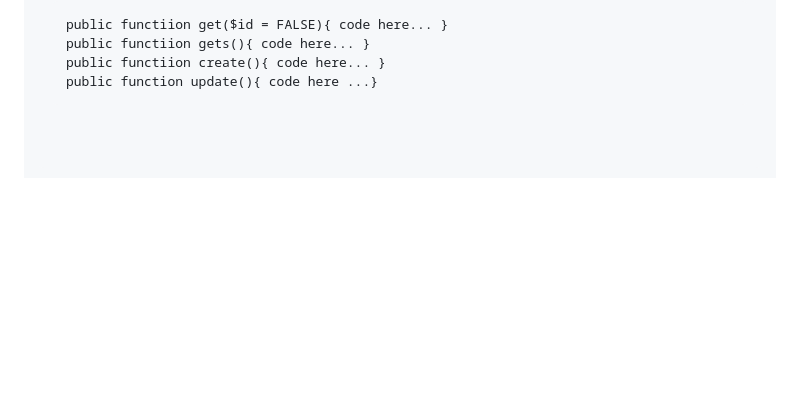
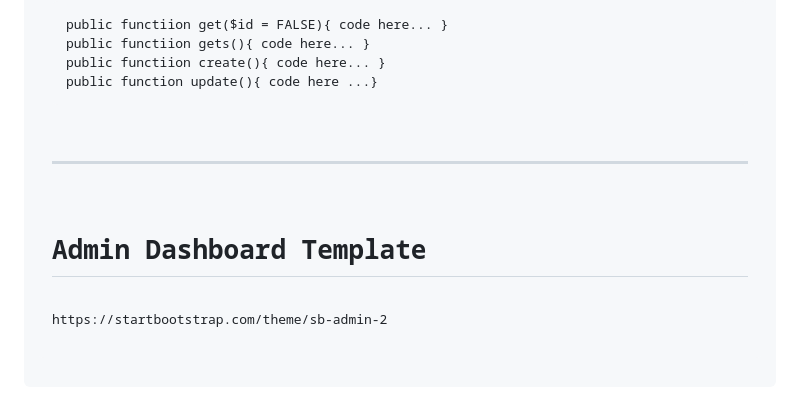
Before and after one commit to bedouanno/blogme, a Markdown page: README.md, the part around the change. Rendered like a GitHub page; blank space fills up the shorter version.

```diff
--- a/README.md
+++ b/README.md
@@ -233,3 +233,8 @@ public functiion gets(){ code here... }
 public functiion create(){ code here... }
 public function update(){ code here ...}
 </pre>
+
+<hr>
+
+<h1>Admin Dashboard Template</h1>
+https://startbootstrap.com/theme/sb-admin-2
```
